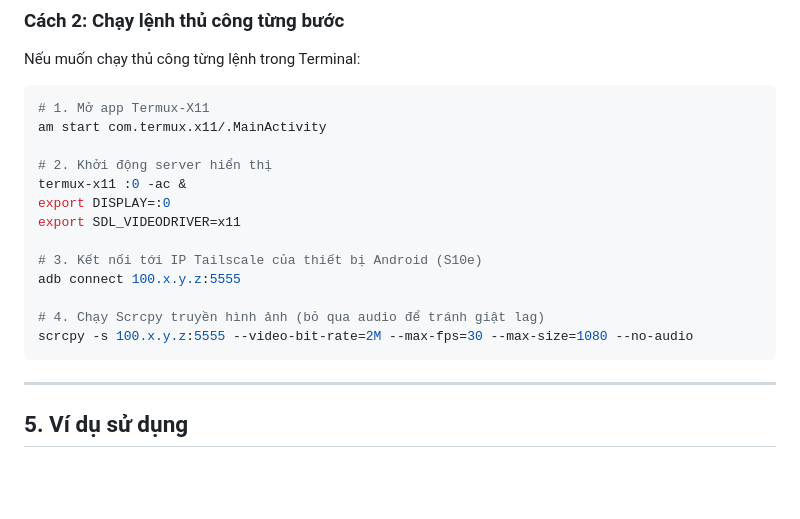
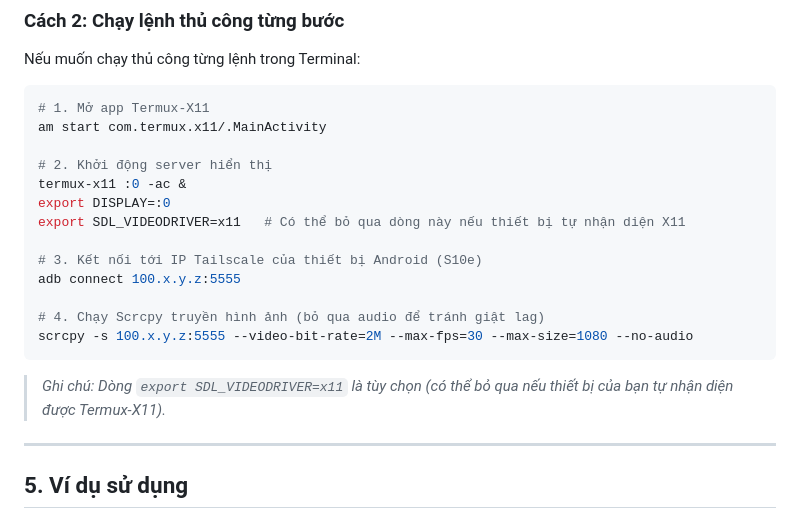
Before and after one commit to lionc2240/blog, a Markdown page: posts/remote-control-s10e-oppo-a79.md, the part around the change. Rendered like a GitHub page; blank space fills up the shorter version.

Commit message:
Add note for optional SDL_VIDEODRIVER to both methods

````diff
--- a/posts/remote-control-s10e-oppo-a79.md
+++ b/posts/remote-control-s10e-oppo-a79.md
@@ -125,7 +125,7 @@ am start com.termux.x11/.MainActivity
 # 2. Khởi động server hiển thị
 termux-x11 :0 -ac &
 export DISPLAY=:0
-export SDL_VIDEODRIVER=x11
+export SDL_VIDEODRIVER=x11   # Có thể bỏ qua dòng này nếu thiết bị tự nhận diện X11
 
 # 3. Kết nối tới IP Tailscale của thiết bị Android (S10e)
 adb connect 100.x.y.z:5555
@@ -133,6 +133,8 @@ adb connect 100.x.y.z:5555
 # 4. Chạy Scrcpy truyền hình ảnh (bỏ qua audio để tránh giật lag)
 scrcpy -s 100.x.y.z:5555 --video-bit-rate=2M --max-fps=30 --max-size=1080 --no-audio
 ```
+
+> *Ghi chú: Dòng `export SDL_VIDEODRIVER=x11` là tùy chọn (có thể bỏ qua nếu thiết bị của bạn tự nhận diện được Termux-X11).*
 
 ---
 
````
